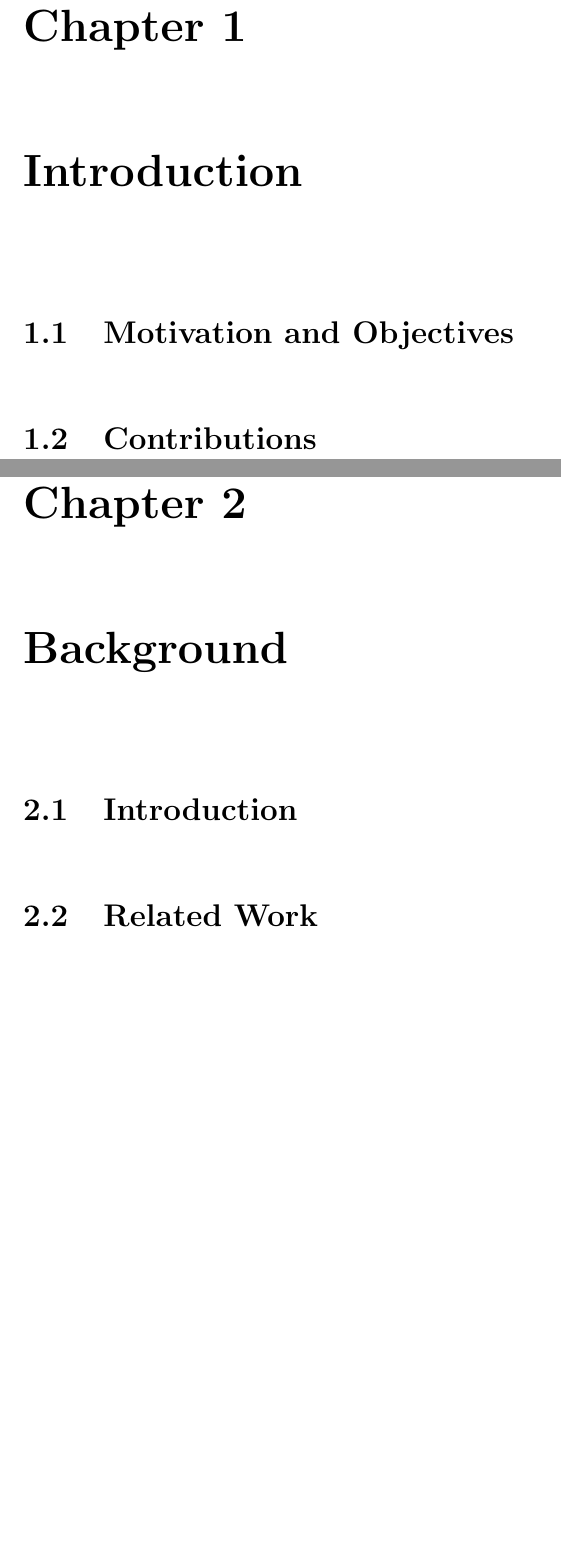
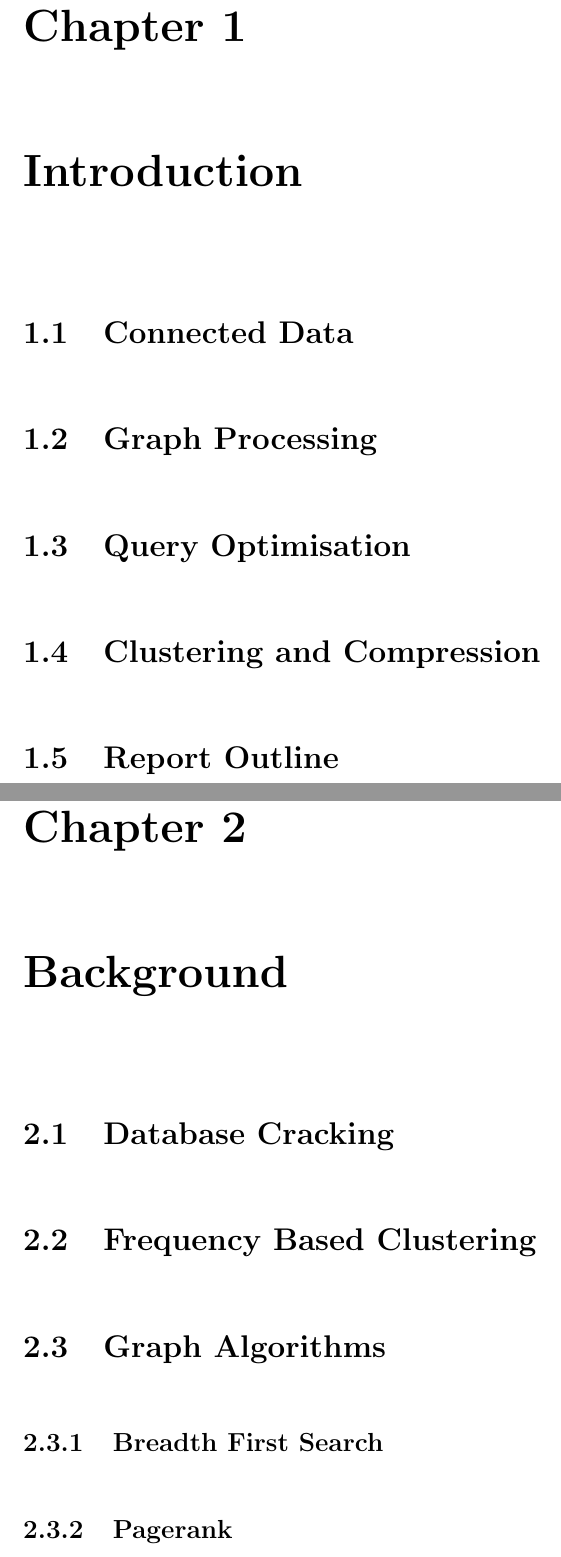
Before and after one commit to robmoore-i/AdaptiveCompression, a LaTeX thesis (Reports/adaptive-graph-processing/thesis.tex, which reads Reports/adaptive-graph-processing/background/background.tex, Reports/adaptive-graph-processing/introduction/introduction.tex): two parts of pages 13 and 14 of 16, joined at a grey line, cut so that both start at the same text, the shorter picture padded with empty space. Compiled offline with pdfLaTeX.

Commit message:
More setup

```diff
--- a/Reports/adaptive-graph-processing/background/background.tex
+++ b/Reports/adaptive-graph-processing/background/background.tex
@@ -2,6 +2,12 @@
 
 \label{ch:background}
 
-\section{Introduction}
+\section{Database Cracking}
 
-\section{Related Work}
+\section{Frequency Based Clustering}
+
+\section{Graph Algorithms}
+
+\subsection{Breadth First Search}
+
+\subsection{Pagerank}
--- a/Reports/adaptive-graph-processing/introduction/introduction.tex
+++ b/Reports/adaptive-graph-processing/introduction/introduction.tex
@@ -1,5 +1,11 @@
 \chapter{Introduction}
 
-\section{Motivation and Objectives}
+\section{Connected Data}
 
-\section{Contributions}
+\section{Graph Processing}
+
+\section{Query Optimisation}
+
+\section{Clustering and Compression}
+
+\section{Report Outline}
```
Also changed, not shown: Reports/adaptive-graph-processing/conclusion/conclusion.tex (+1 -3 lines), Reports/adaptive-graph-processing/icthesis.sty (+0 -13 lines), 3 other files.
